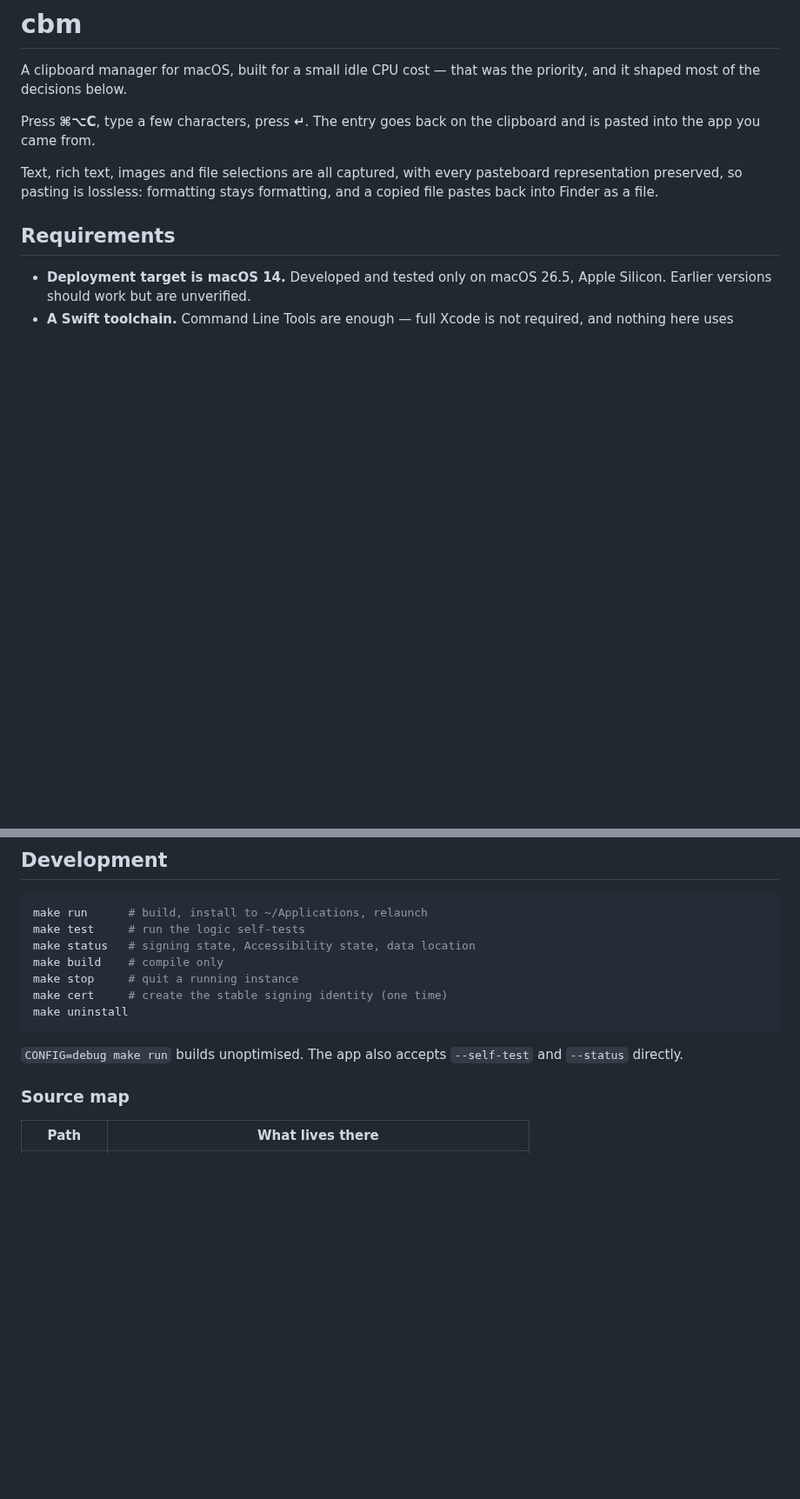
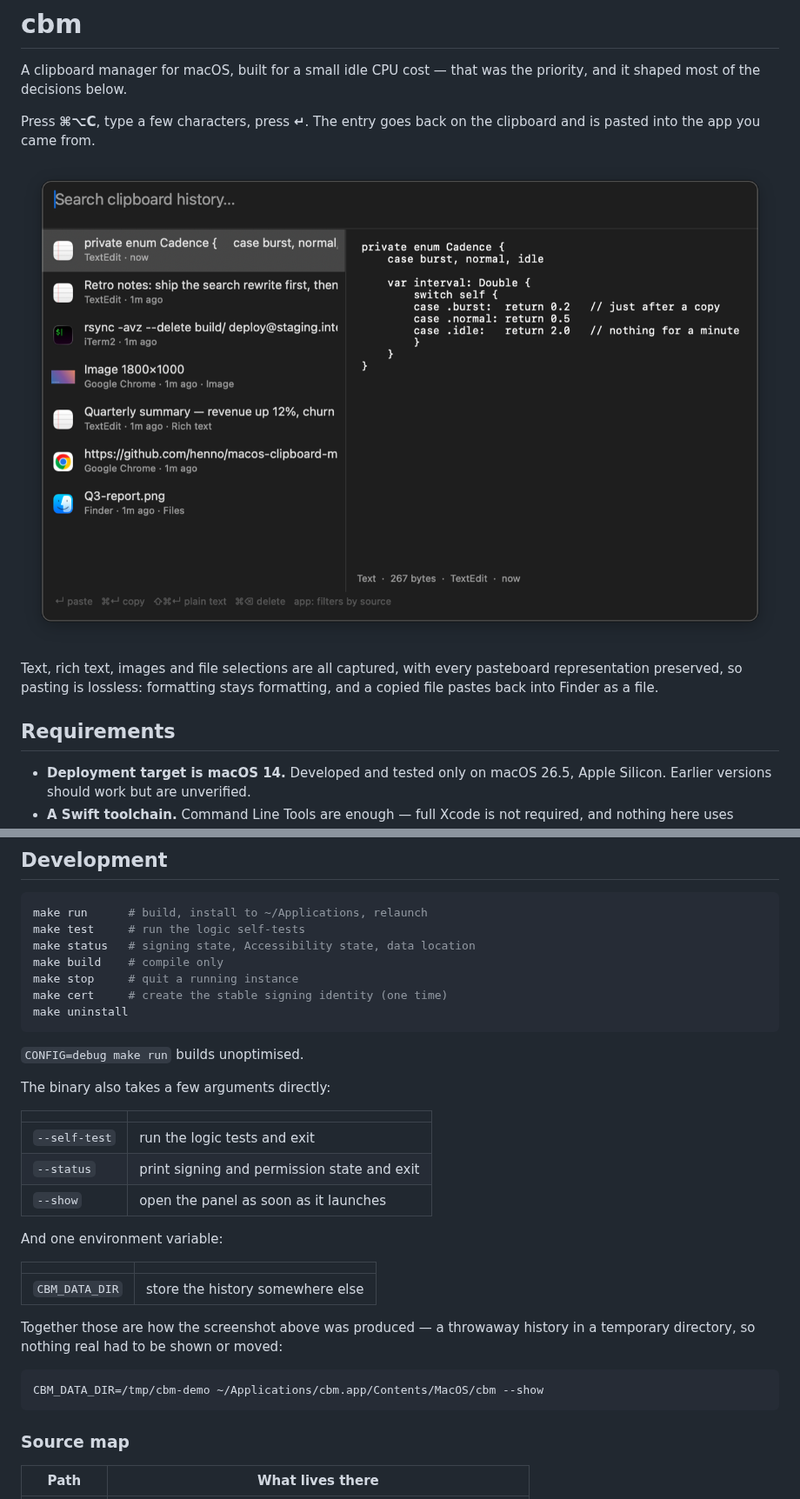
Before and after one commit to henno/macos-clipboard-manager, a Markdown page: README.md, 2 parts joined by grey strips. Shown at 87% size. Drawn GitHub-style; pictures changed too: docs/screenshot.png (added); blank space fills up the shorter version.

````diff
--- a/README.md
+++ b/README.md
@@ -5,6 +5,9 @@ priority, and it shaped most of the decisions below.
 
 Press **⌘⌥C**, type a few characters, press **↵**. The entry goes back on the
 clipboard and is pasted into the app you came from.
+
+![The cbm panel: a search field, a list of clipboard entries with their source
+app icons, and a preview of the selected entry](docs/screenshot.png)
 
 Text, rich text, images and file selections are all captured, with every
 pasteboard representation preserved, so pasting is lossless: formatting stays
@@ -262,8 +265,28 @@ make cert     # create the stable signing identity (one time)
 make uninstall
 ```
 
-`CONFIG=debug make run` builds unoptimised. The app also accepts `--self-test`
-and `--status` directly.
+`CONFIG=debug make run` builds unoptimised.
+
+The binary also takes a few arguments directly:
+
+| | |
+|---|---|
+| `--self-test` | run the logic tests and exit |
+| `--status` | print signing and permission state and exit |
+| `--show` | open the panel as soon as it launches |
+
+And one environment variable:
+
+| | |
+|---|---|
+| `CBM_DATA_DIR` | store the history somewhere else |
+
+Together those are how the screenshot above was produced — a throwaway history
+in a temporary directory, so nothing real had to be shown or moved:
+
+```bash
+CBM_DATA_DIR=/tmp/cbm-demo ~/Applications/cbm.app/Contents/MacOS/cbm --show
+```
 
 ### Source map
 
````
Also changed, not shown: 4 other files.
